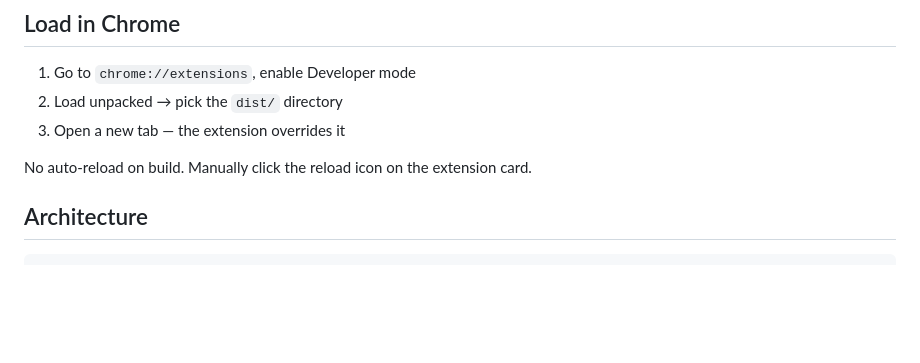
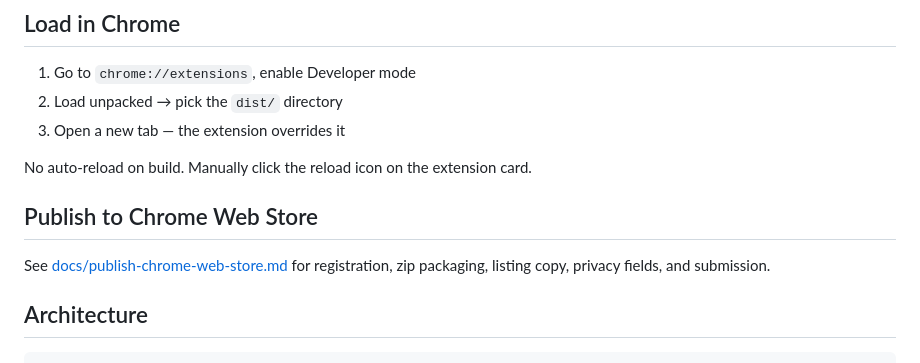
Before and after one commit to bpicori/dutch-ext, a Markdown page: AGENTS.md, the part around the change. Drawn GitHub-style; blank space fills up the shorter version.

Commit message:
docs: add Chrome Web Store publishing guide

```diff
--- a/AGENTS.md
+++ b/AGENTS.md
@@ -17,6 +17,10 @@ npm install && ./build.sh
 3. Open a new tab — the extension overrides it
 
 No auto-reload on build. Manually click the reload icon on the extension card.
+
+## Publish to Chrome Web Store
+
+See [docs/publish-chrome-web-store.md](./docs/publish-chrome-web-store.md) for registration, zip packaging, listing copy, privacy fields, and submission.
 
 ## Architecture
 
```
Also changed, not shown: DESCRIPTION.md (+1 -1 lines), docs/publish-chrome-web-store.md (added, +236 -0 lines).
